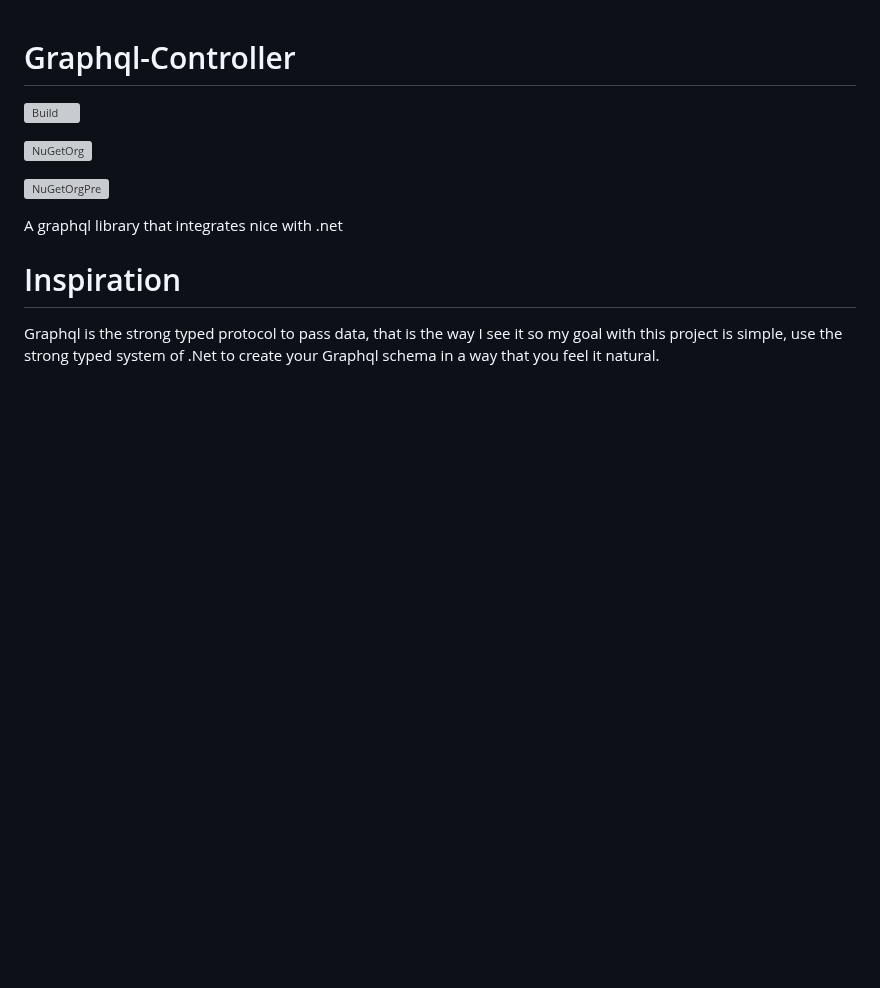
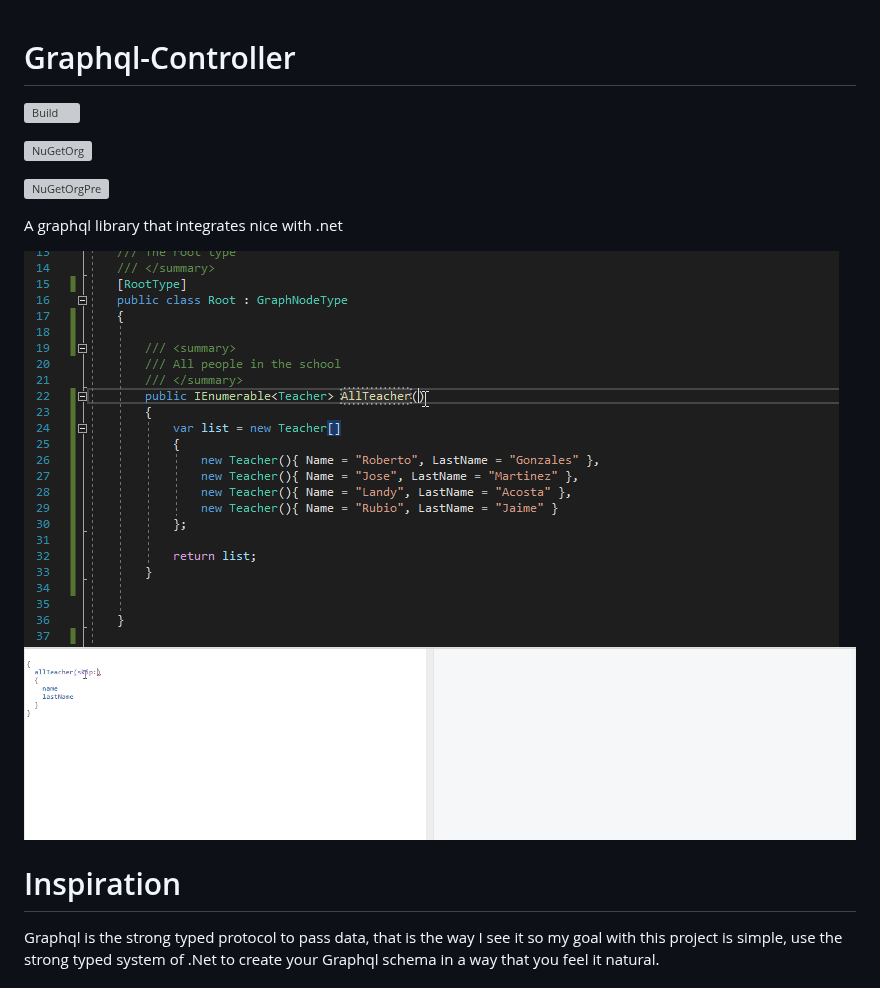
Before and after one commit to Develop-Genesis/Graphql-Controller, a Markdown page: README.md, the part around the change. Rendered like a GitHub page; pictures changed too: exampleCode.gif (added), exampleResult.gif (added); blank space fills up the shorter version; grey boxes are pictures that could not be loaded.

Commit message:
example git added to the readme

```diff
--- a/README.md
+++ b/README.md
@@ -10,6 +10,9 @@
 [comment]: ![CodeCoverage](https://img.shields.io/azure-devops/coverage/DevelopGenesis/GraphqlController/1/master)
 
 A graphql library that integrates nice with .net
+
+![](exampleCode.gif)
+![](exampleResult.gif)
 
 # Inspiration
 Graphql is the strong typed protocol to pass data, that is the way I see it so my goal
```
Also changed, not shown: 4 other files.
